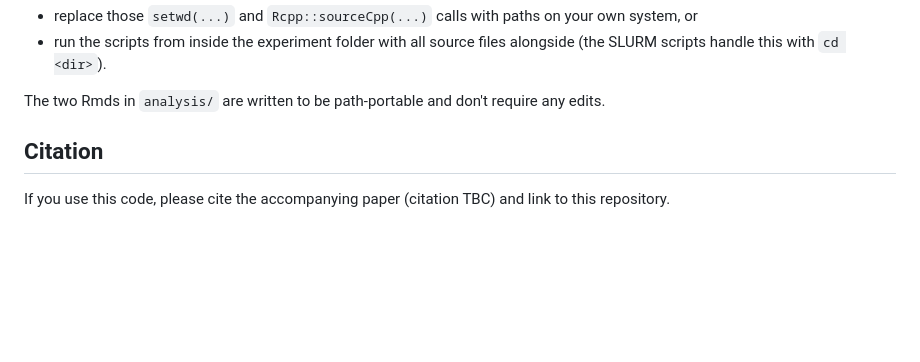
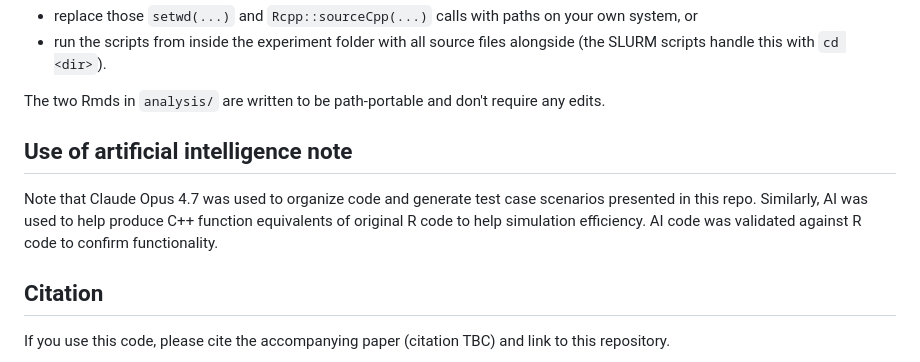
Before and after one commit to wpearman1996/holobiont-popgen, a Markdown page: README.md, the part around the change. Drawn GitHub-style; blank space fills up the shorter version.

Commit message:
Document use of AI in code organization and testing
Added a note about the use of artificial intelligence for code organization and test case generation.

```diff
--- a/README.md
+++ b/README.md
@@ -145,6 +145,12 @@ fresh clone you'll need to either:
 
 The two Rmds in `analysis/` are written to be path-portable and don't
 require any edits.
+## Use of artificial intelligence note
+
+Note that Claude Opus 4.7 was used to organize code and generate test case scenarios
+presented in this repo. Similarly, AI was used to help produce C++ function equivalents
+of original R code to help simulation efficiency. AI code was validated against R code to
+confirm functionality.
 
 ## Citation
 
```
